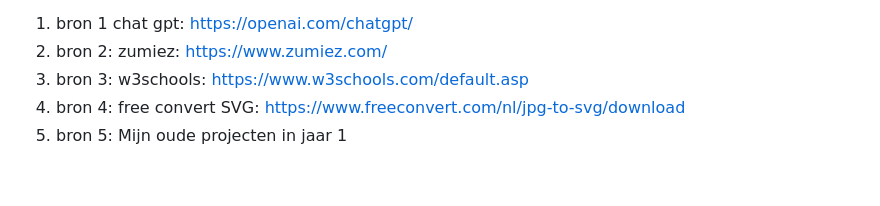
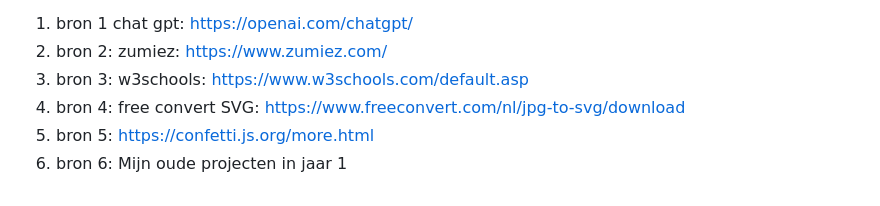
Before and after one commit to Adonnah/FED, a Markdown page: README.md, the part around the change. Rendered like a GitHub page.

```diff
--- a/README.md
+++ b/README.md
@@ -239,6 +239,7 @@ Negative points
   2. bron 2: zumiez: https://www.zumiez.com/
   3. bron 3: w3schools: https://www.w3schools.com/default.asp
   4. bron 4: free convert SVG: https://www.freeconvert.com/nl/jpg-to-svg/download
-  5. bron 5: Mijn oude projecten in jaar 1
+  5. bron 5: https://confetti.js.org/more.html
+  6. bron 6: Mijn oude projecten in jaar 1
 
 </details>
```
